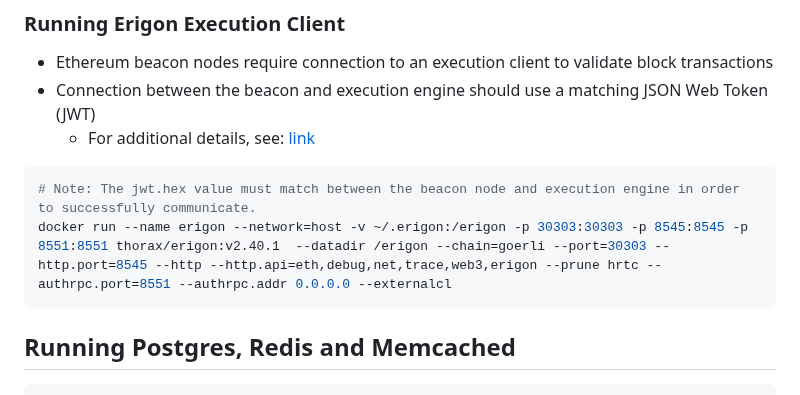
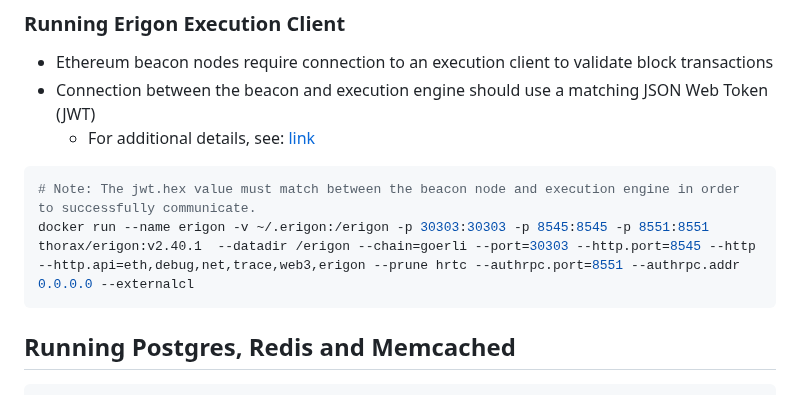
Before and after one commit to flashbots/mev-boost-relay, a Markdown page: README.md, the part around the change. GitHub-like rendering.

````diff
--- a/README.md
+++ b/README.md
@@ -96,7 +96,7 @@ lighthouse bn --network goerli --execution-endpoint http://localhost:8551 --data
   - For additional details, see: [link](https://github.com/ethereum/execution-apis/blob/main/src/engine/authentication.md)
 ```bash
 # Note: The jwt.hex value must match between the beacon node and execution engine in order to successfully communicate.
-docker run --name erigon --network=host -v ~/.erigon:/erigon -p 30303:30303 -p 8545:8545 -p 8551:8551 thorax/erigon:v2.40.1  --datadir /erigon --chain=goerli --port=30303 --http.port=8545 --http --http.api=eth,debug,net,trace,web3,erigon --prune hrtc --authrpc.port=8551 --authrpc.addr 0.0.0.0 --externalcl
+docker run --name erigon -v ~/.erigon:/erigon -p 30303:30303 -p 8545:8545 -p 8551:8551 thorax/erigon:v2.40.1  --datadir /erigon --chain=goerli --port=30303 --http.port=8545 --http --http.api=eth,debug,net,trace,web3,erigon --prune hrtc --authrpc.port=8551 --authrpc.addr 0.0.0.0 --externalcl
 ```
 
 ## Running Postgres, Redis and Memcached
````
